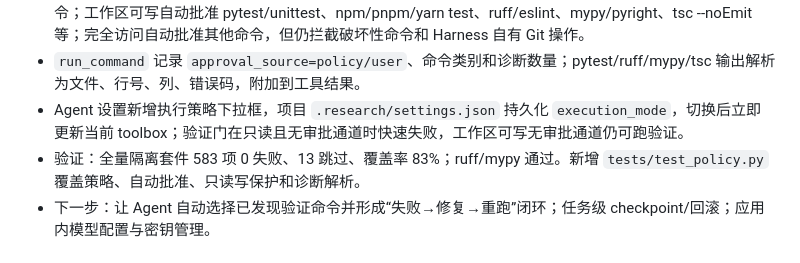
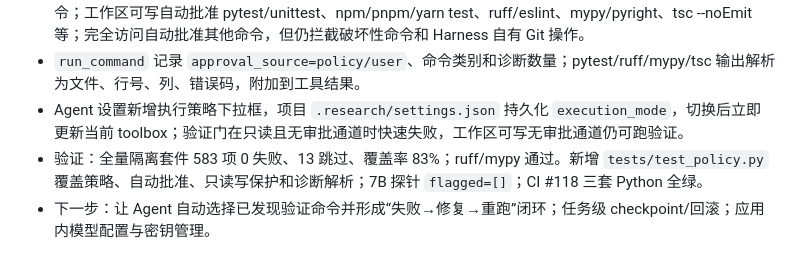
Before and after one commit to ljk00000/SciDevHarness, a Markdown page: CURRENT_WORK.md, the part around the change. Drawn GitHub-style.

```diff
--- a/CURRENT_WORK.md
+++ b/CURRENT_WORK.md
@@ -5,7 +5,7 @@
 - `CodingToolbox` 在只读模式拒绝 write_file / replace_in_file / replace_many_in_file / apply_patch 和所有命令；工作区可写自动批准 pytest/unittest、npm/pnpm/yarn test、ruff/eslint、mypy/pyright、tsc --noEmit 等；完全访问自动批准其他命令，但仍拦截破坏性命令和 Harness 自有 Git 操作。
 - `run_command` 记录 `approval_source=policy/user`、命令类别和诊断数量；pytest/ruff/mypy/tsc 输出解析为文件、行号、列、错误码，附加到工具结果。
 - Agent 设置新增执行策略下拉框，项目 `.research/settings.json` 持久化 `execution_mode`，切换后立即更新当前 toolbox；验证门在只读且无审批通道时快速失败，工作区可写无审批通道仍可跑验证。
-- 验证：全量隔离套件 583 项 0 失败、13 跳过、覆盖率 83%；ruff/mypy 通过。新增 `tests/test_policy.py` 覆盖策略、自动批准、只读写保护和诊断解析。
+- 验证：全量隔离套件 583 项 0 失败、13 跳过、覆盖率 83%；ruff/mypy 通过。新增 `tests/test_policy.py` 覆盖策略、自动批准、只读写保护和诊断解析；7B 探针 `flagged=[]`；CI #118 三套 Python 全绿。
 - 下一步：让 Agent 自动选择已发现验证命令并形成“失败→修复→重跑”闭环；任务级 checkpoint/回滚；应用内模型配置与密钥管理。
 
 ## 2026-10-31 11:50（Asia/Shanghai）· 本地 Qwen 第七轮（工具参数与文件名边界）
```
Also changed, not shown: HISTORY_RESULTS.md (+1 -0 lines).
